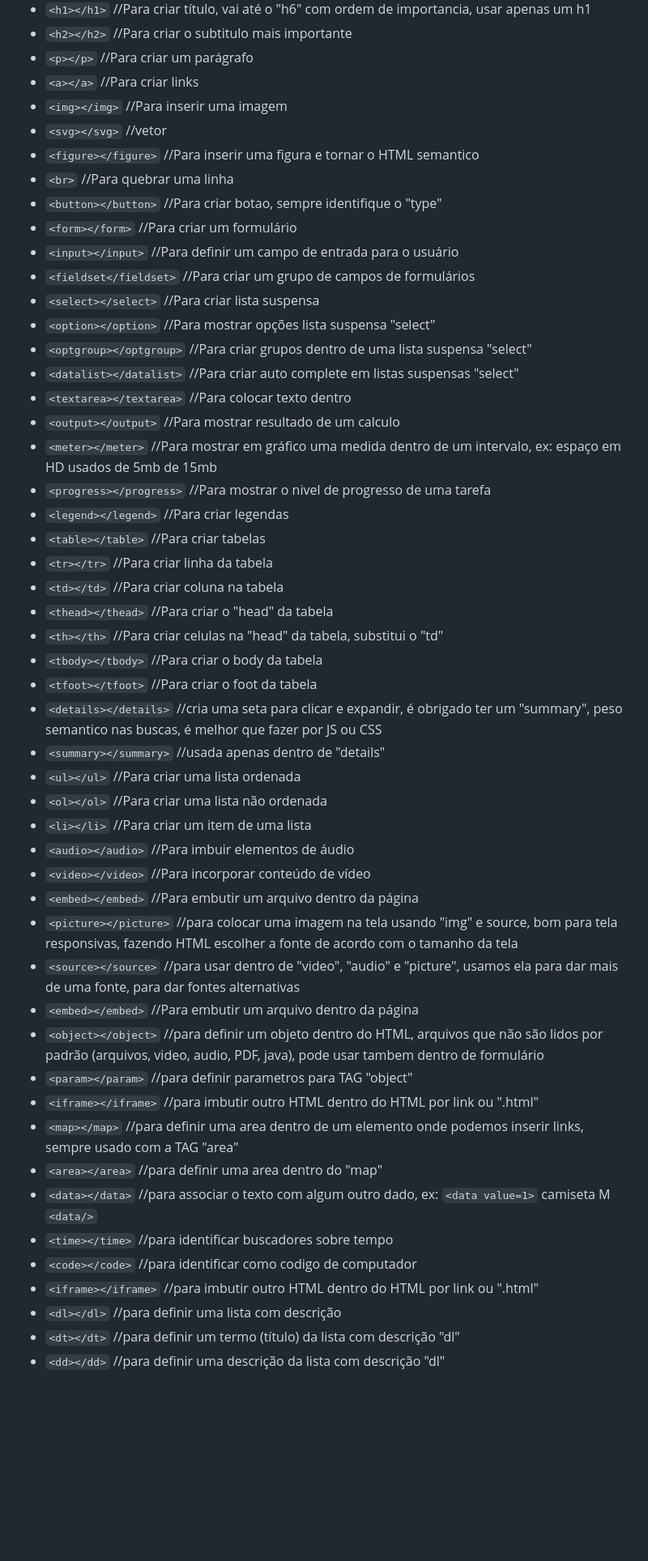
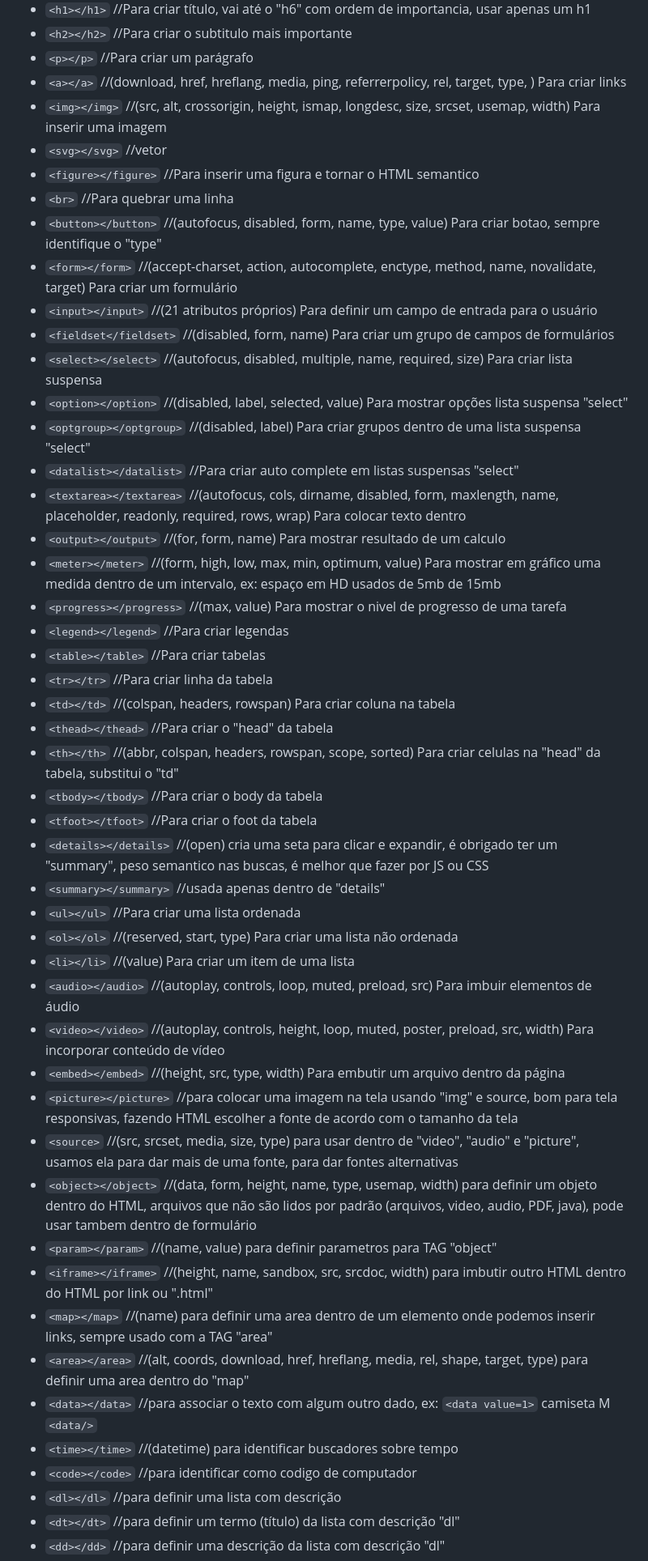
Before and after one commit to Edio-Goncalves/02-estudos-HTML, a Markdown page: README.md, the part around the change printed below. Shown: that part at 81% size. Drawn GitHub-style; blank space fills up the shorter version.

Commit message:
add atributo

```diff
--- a/README.md
+++ b/README.md
@@ -45,51 +45,49 @@
 - `<h1></h1>` //Para criar título, vai até o "h6" com ordem de importancia, usar apenas um h1
 - `<h2></h2>` //Para criar o subtitulo mais importante
 - `<p></p>` //Para criar um parágrafo
-- `<a></a>` //Para criar links
-- `<img></img>` //Para inserir uma imagem
+- `<a></a>` //(download, href, hreflang, media, ping, referrerpolicy, rel, target, type, ) Para criar links
+- `<img></img>` //(src, alt, crossorigin, height, ismap, longdesc, size, srcset, usemap, width) Para inserir uma imagem
 - `<svg></svg>` //vetor
 - `<figure></figure>` //Para inserir uma figura e tornar o HTML semantico
 - `<br>` //Para quebrar uma linha
-- `<button></button>` //Para criar botao, sempre identifique o "type"
-- `<form></form>` //Para criar um formulário
-- `<input></input>` //Para definir um campo de entrada para o usuário
-- `<fieldset</fieldset>` //Para criar um grupo de campos de formulários
-- `<select></select>` //Para criar lista suspensa
-- `<option></option>` //Para mostrar opções lista suspensa "select"
-- `<optgroup></optgroup>` //Para criar grupos dentro de uma lista suspensa "select"
+- `<button></button>` //(autofocus, disabled, form, name, type, value) Para criar botao, sempre identifique o "type"
+- `<form></form>` //(accept-charset, action, autocomplete, enctype, method, name, novalidate, target) Para criar um formulário
+- `<input></input>` //(21 atributos próprios) Para definir um campo de entrada para o usuário
+- `<fieldset</fieldset>` //(disabled, form, name) Para criar um grupo de campos de formulários
+- `<select></select>` //(autofocus, disabled, multiple, name, required, size) Para criar lista suspensa
+- `<option></option>` //(disabled, label, selected, value) Para mostrar opções lista suspensa "select"
+- `<optgroup></optgroup>` //(disabled, label) Para criar grupos dentro de uma lista suspensa "select"
 - `<datalist></datalist>` //Para criar auto complete em listas suspensas "select"
-- `<textarea></textarea>` //Para colocar texto dentro
-- `<output></output>` //Para mostrar resultado de um calculo
-- `<meter></meter>` //Para mostrar em gráfico uma medida dentro de um intervalo, ex: espaço em HD usados de 5mb de 15mb
-- `<progress></progress>` //Para mostrar o nivel de progresso de uma tarefa
+- `<textarea></textarea>` //(autofocus, cols, dirname, disabled, form, maxlength, name, placeholder, readonly, required, rows, wrap) Para colocar texto dentro
+- `<output></output>` //(for, form, name) Para mostrar resultado de um calculo
+- `<meter></meter>` //(form, high, low, max, min, optimum, value) Para mostrar em gráfico uma medida dentro de um intervalo, ex: espaço em HD usados de 5mb de 15mb
+- `<progress></progress>` //(max, value) Para mostrar o nivel de progresso de uma tarefa
 - `<legend></legend>` //Para criar legendas
 - `<table></table>` //Para criar tabelas
 - `<tr></tr>` //Para criar linha da tabela
-- `<td></td>` //Para criar coluna na tabela
+- `<td></td>` //(colspan, headers, rowspan) Para criar coluna na tabela
 - `<thead></thead>` //Para criar o "head" da tabela
-- `<th></th>` //Para criar celulas na "head" da tabela, substitui o "td"
+- `<th></th>` //(abbr, colspan, headers, rowspan, scope, sorted) Para criar celulas na "head" da tabela, substitui o "td"
 - `<tbody></tbody>` //Para criar o body da tabela
 - `<tfoot></tfoot>` //Para criar o foot da tabela
-- `<details></details>` //cria uma seta para clicar e expandir, é obrigado ter um "summary", peso semantico nas buscas, é melhor que fazer por JS ou CSS
+- `<details></details>` //(open) cria uma seta para clicar e expandir, é obrigado ter um "summary", peso semantico nas buscas, é melhor que fazer por JS ou CSS
 - `<summary></summary>` //usada apenas dentro de "details"
 - `<ul></ul>` //Para criar uma lista ordenada
-- `<ol></ol>` //Para criar uma lista não ordenada
-- `<li></li>` //Para criar um item de uma lista
-- `<audio></audio>` //Para imbuir elementos de áudio
-- `<video></video>` //Para incorporar conteúdo de vídeo
-- `<embed></embed>` //Para embutir um arquivo dentro da página
+- `<ol></ol>` //(reserved, start, type) Para criar uma lista não ordenada
+- `<li></li>` //(value) Para criar um item de uma lista
+- `<audio></audio>` //(autoplay, controls, loop, muted, preload, src) Para imbuir elementos de áudio
+- `<video></video>` //(autoplay, controls, height, loop, muted, poster, preload, src, width) Para incorporar conteúdo de vídeo
+- `<embed></embed>` //(height, src, type, width) Para embutir um arquivo dentro da página
 - `<picture></picture>` //para colocar uma imagem na tela usando "img" e source, bom para tela responsivas, fazendo HTML escolher a fonte de acordo com o tamanho da tela
-- `<source></source>` //para usar dentro de "video", "audio" e "picture", usamos ela para dar mais de uma fonte, para dar fontes alternativas
-- `<embed></embed>` //Para embutir um arquivo dentro da página
-- `<object></object>` //para definir um objeto dentro do HTML, arquivos que não são lidos por padrão (arquivos, video, audio, PDF, java), pode usar tambem dentro de formulário
-- `<param></param>` //para definir parametros para TAG "object"
-- `<iframe></iframe>` //para imbutir outro HTML dentro do HTML por link ou ".html"
-- `<map></map>` //para definir uma area dentro de um elemento onde podemos inserir links, sempre usado com a TAG "area"
-- `<area></area>` //para definir uma area dentro do "map"
+- `<source>` //(src, srcset, media, size, type) para usar dentro de "video", "audio" e "picture", usamos ela para dar mais de uma fonte, para dar fontes alternativas
+- `<object></object>` //(data, form, height, name, type, usemap, width) para definir um objeto dentro do HTML, arquivos que não são lidos por padrão (arquivos, video, audio, PDF, java), pode usar tambem dentro de formulário
+- `<param></param>` //(name, value) para definir parametros para TAG "object"
+- `<iframe></iframe>` //(height, name, sandbox, src, srcdoc, width) para imbutir outro HTML dentro do HTML por link ou ".html"
+- `<map></map>` //(name) para definir uma area dentro de um elemento onde podemos inserir links, sempre usado com a TAG "area"
+- `<area></area>` //(alt, coords, download, href, hreflang, media, rel, shape, target, type) para definir uma area dentro do "map"
 - `<data></data>` //para associar o texto com algum outro dado, ex: `<data value=1>` camiseta M `<data/>`
-- `<time></time>` //para identificar buscadores sobre tempo
+- `<time></time>` //(datetime) para identificar buscadores sobre tempo
 - `<code></code>` //para identificar como codigo de computador
-- `<iframe></iframe>` //para imbutir outro HTML dentro do HTML por link ou ".html"
 - `<dl></dl>` //para definir uma lista com descrição
 - `<dt></dt>` //para definir um termo (título) da lista com descrição "dl"
 - `<dd></dd>` //para definir uma descrição da lista com descrição "dl"
```
Also changed, not shown: other parts of README.md (+12 -12 lines).
